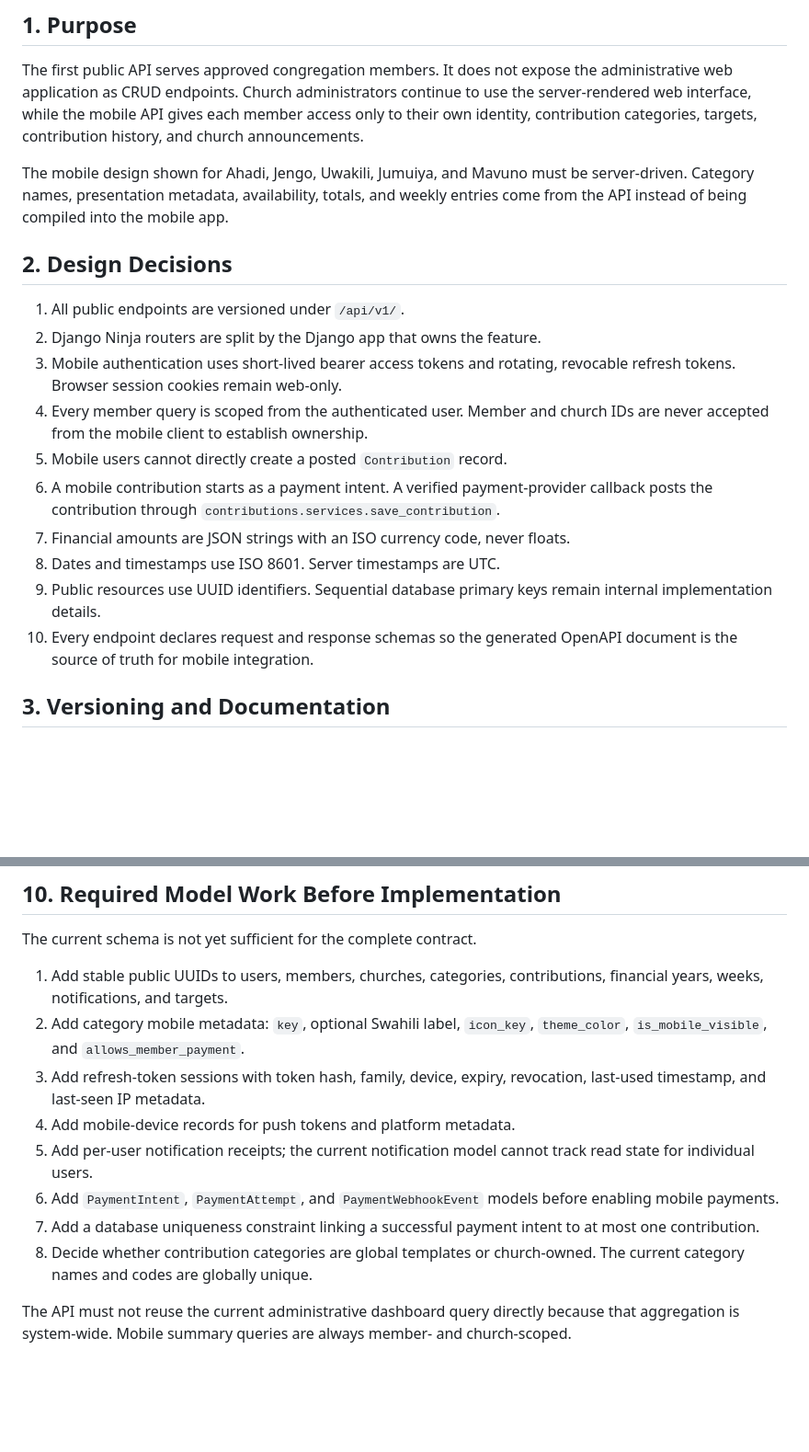
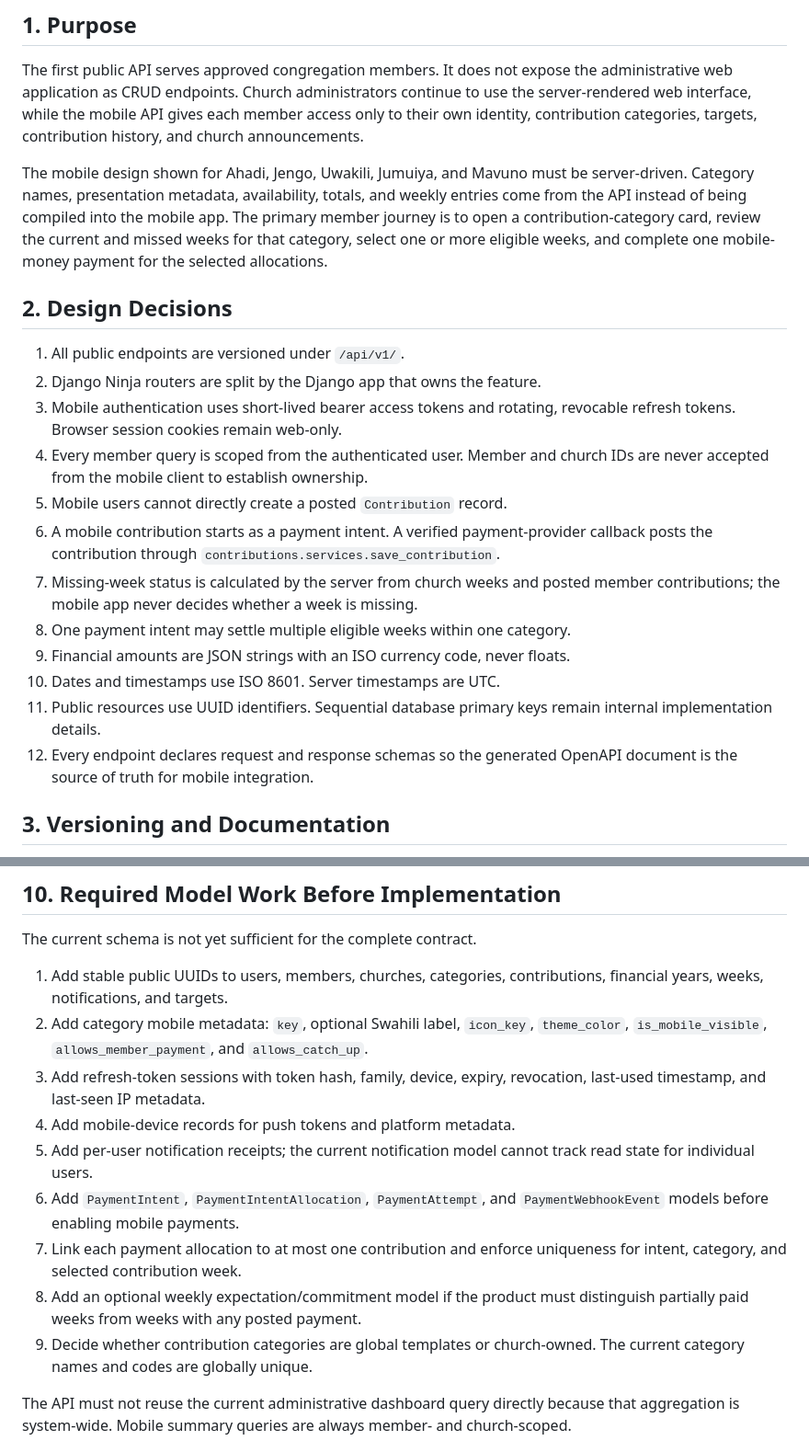
Before and after one commit to Oswaldgerald/bahasha-web, a Markdown page: docs/API_DESIGN.md, 2 parts joined by grey strips. Shown at 92% size. GitHub-like rendering; blank space fills up the shorter version.

```diff
--- a/docs/API_DESIGN.md
+++ b/docs/API_DESIGN.md
@@ -15,6 +15,9 @@ history, and church announcements.
 The mobile design shown for Ahadi, Jengo, Uwakili, Jumuiya, and Mavuno must be
 server-driven. Category names, presentation metadata, availability, totals, and
 weekly entries come from the API instead of being compiled into the mobile app.
+The primary member journey is to open a contribution-category card, review the
+current and missed weeks for that category, select one or more eligible weeks, and
+complete one mobile-money payment for the selected allocations.
 
 ## 2. Design Decisions
 
@@ -27,11 +30,14 @@ weekly entries come from the API instead of being compiled into the mobile app.
 5. Mobile users cannot directly create a posted `Contribution` record.
 6. A mobile contribution starts as a payment intent. A verified payment-provider
    callback posts the contribution through `contributions.services.save_contribution`.
-7. Financial amounts are JSON strings with an ISO currency code, never floats.
-8. Dates and timestamps use ISO 8601. Server timestamps are UTC.
-9. Public resources use UUID identifiers. Sequential database primary keys remain
+7. Missing-week status is calculated by the server from church weeks and posted
+   member contributions; the mobile app never decides whether a week is missing.
+8. One payment intent may settle multiple eligible weeks within one category.
+9. Financial amounts are JSON strings with an ISO currency code, never floats.
+10. Dates and timestamps use ISO 8601. Server timestamps are UTC.
+11. Public resources use UUID identifiers. Sequential database primary keys remain
    internal implementation details.
-10. Every endpoint declares request and response schemas so the generated OpenAPI
+12. Every endpoint declares request and response schemas so the generated OpenAPI
     document is the source of truth for mobile integration.
 
 ## 3. Versioning and Documentation
@@ -395,17 +509,20 @@ The current schema is not yet sufficient for the complete contract.
 1. Add stable public UUIDs to users, members, churches, categories, contributions,
    financial years, weeks, notifications, and targets.
 2. Add category mobile metadata: `key`, optional Swahili label, `icon_key`,
-   `theme_color`, `is_mobile_visible`, and `allows_member_payment`.
+   `theme_color`, `is_mobile_visible`, `allows_member_payment`, and
+   `allows_catch_up`.
 3. Add refresh-token sessions with token hash, family, device, expiry, revocation,
    last-used timestamp, and last-seen IP metadata.
 4. Add mobile-device records for push tokens and platform metadata.
 5. Add per-user notification receipts; the current notification model cannot track
    read state for individual users.
-6. Add `PaymentIntent`, `PaymentAttempt`, and `PaymentWebhookEvent` models before
-   enabling mobile payments.
-7. Add a database uniqueness constraint linking a successful payment intent to at
-   most one contribution.
-8. Decide whether contribution categories are global templates or church-owned.
+6. Add `PaymentIntent`, `PaymentIntentAllocation`, `PaymentAttempt`, and
+   `PaymentWebhookEvent` models before enabling mobile payments.
+7. Link each payment allocation to at most one contribution and enforce uniqueness
+   for intent, category, and selected contribution week.
+8. Add an optional weekly expectation/commitment model if the product must
+   distinguish partially paid weeks from weeks with any posted payment.
+9. Decide whether contribution categories are global templates or church-owned.
    The current category names and codes are globally unique.
 
 The API must not reuse the current administrative dashboard query directly because
```
Also changed, not shown: other parts of docs/API_DESIGN.md (+119 -8 lines).
